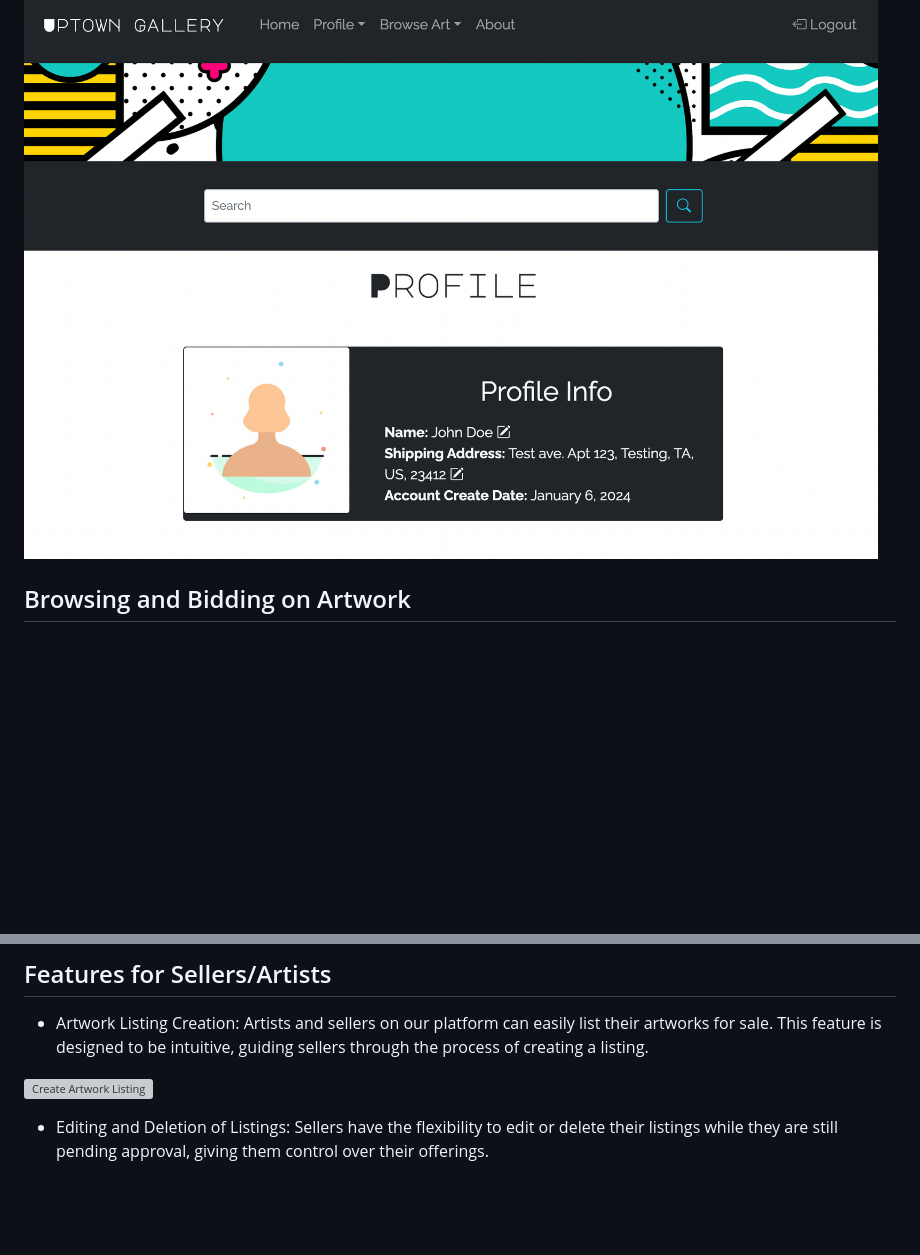
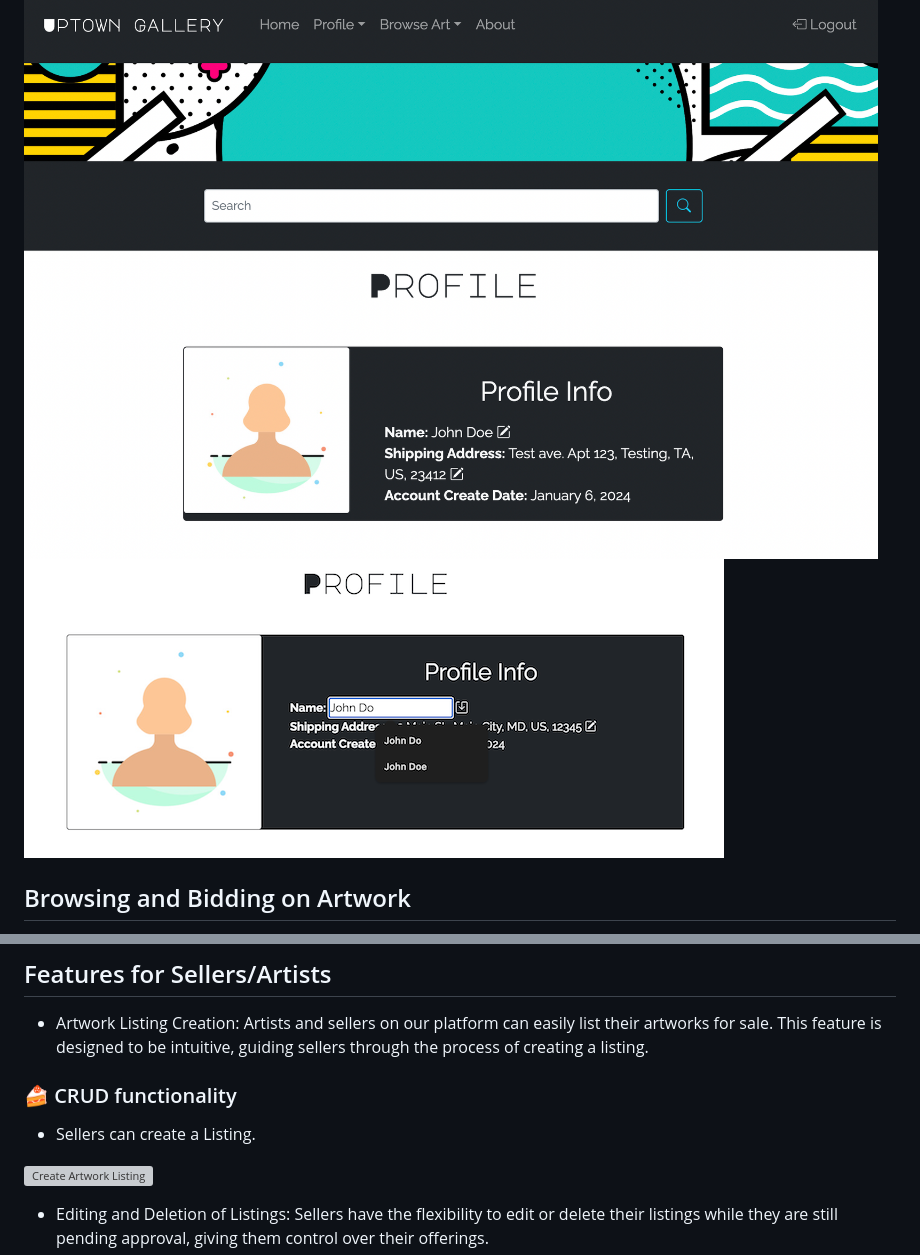
Before and after one commit to emidombek/uptowngallery, a Markdown page: FEATURES.md, 2 parts joined by grey strips. Drawn GitHub-style; pictures changed too: docs/images/editprofile.png (added); blank space fills up the shorter version; grey boxes are pictures that could not be loaded.

```diff
--- a/FEATURES.md
+++ b/FEATURES.md
@@ -37,6 +37,7 @@ Our footer includes links to our social media platforms, represented by Bootstra
 - Profile Customization: Once registered, users can view and update their profile information, including changing their name and address, ensuring a personalized experience.
 
 ![Profile Info Page](docs/images/profile.png)
+![Edit Profile Info Page](docs/images/editprofile.png)
 
 ## Browsing and Bidding on Artwork
 
@@ -58,6 +59,10 @@ Our footer includes links to our social media platforms, represented by Bootstra
 
 - Artwork Listing Creation: Artists and sellers on our platform can easily list their artworks for sale. This feature is designed to be intuitive, guiding sellers through the process of creating a listing.
 
+### 🍰 CRUD functionality
+
+- Sellers can create a Listing.
+
 ![Create Artwork Listing](docs/images/create.png)
 
 - Editing and Deletion of Listings: Sellers have the flexibility to edit or delete their listings while they are still pending approval, giving them control over their offerings.
```
Also changed, not shown: other parts of FEATURES.md (+4 -0 lines), README.md (+0 -1 lines), 1 other file.
